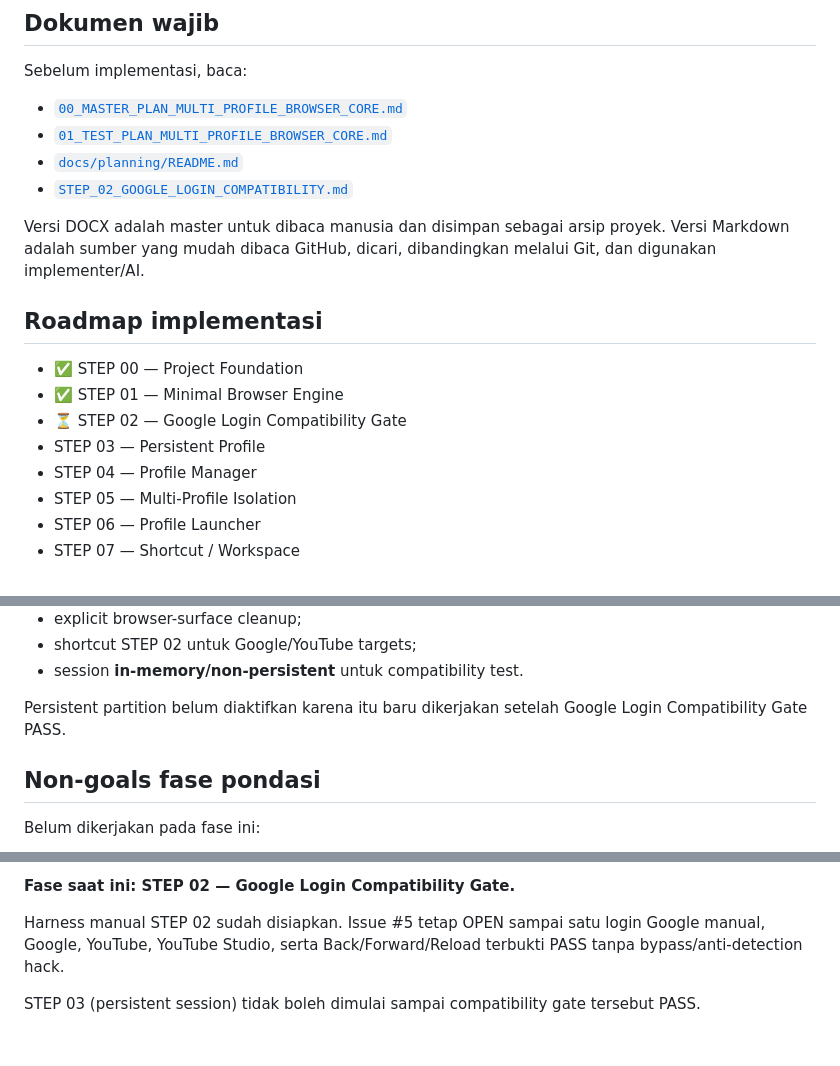
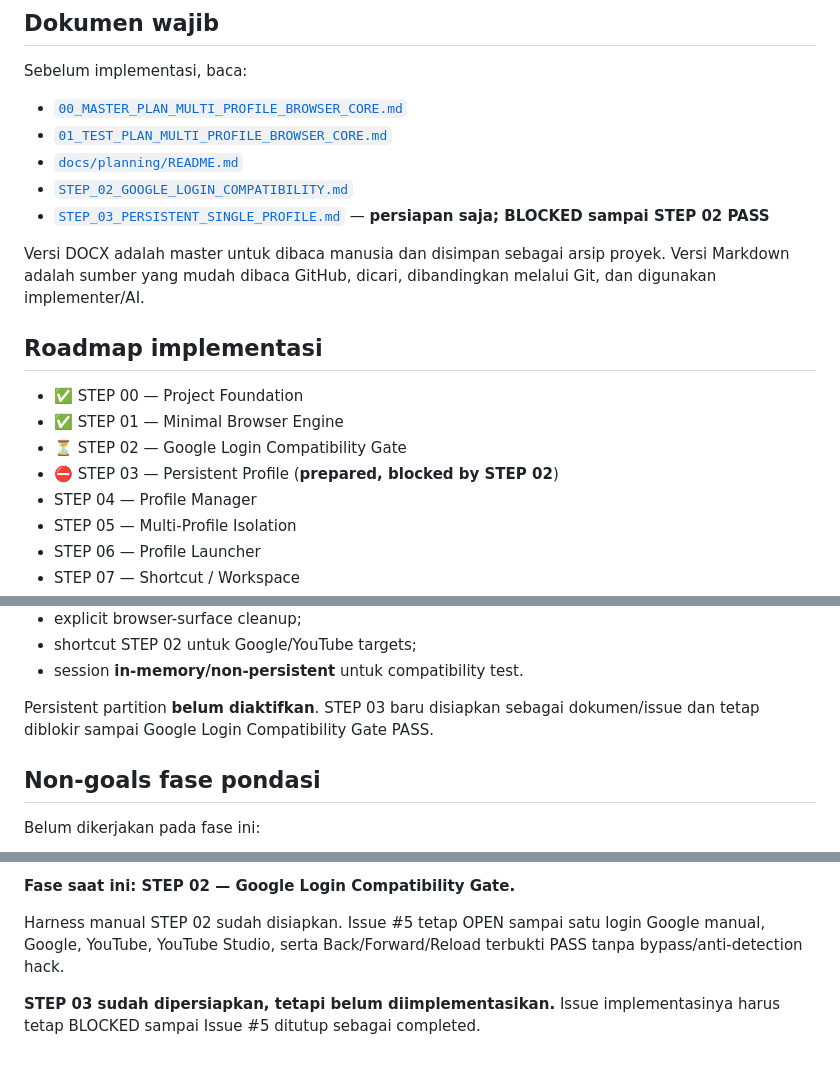
Before and after one commit to inoriko920-dev/Multi-Profile-Browser-Core, a Markdown page: README.md, 3 parts joined by grey strips. Drawn GitHub-style.

Commit message:
docs: prepare STEP 03 persistent single profile gate
Adds the blocked STEP 03 persistent-session architecture and test guide plus README status updates. No runtime persistence is enabled.

```diff
--- a/README.md
+++ b/README.md
@@ -37,6 +37,7 @@ Sebelum implementasi, baca:
 - [`01_TEST_PLAN_MULTI_PROFILE_BROWSER_CORE.md`](docs/planning/01_TEST_PLAN_MULTI_PROFILE_BROWSER_CORE.md)
 - [`docs/planning/README.md`](docs/planning/README.md)
 - [`STEP_02_GOOGLE_LOGIN_COMPATIBILITY.md`](docs/testing/STEP_02_GOOGLE_LOGIN_COMPATIBILITY.md)
+- [`STEP_03_PERSISTENT_SINGLE_PROFILE.md`](docs/testing/STEP_03_PERSISTENT_SINGLE_PROFILE.md) — **persiapan saja; BLOCKED sampai STEP 02 PASS**
 
 Versi DOCX adalah master untuk dibaca manusia dan disimpan sebagai arsip proyek. Versi Markdown adalah sumber yang mudah dibaca GitHub, dicari, dibandingkan melalui Git, dan digunakan implementer/AI.
 
@@ -45,7 +46,7 @@ Versi DOCX adalah master untuk dibaca manusia dan disimpan sebagai arsip proyek.
 - ✅ STEP 00 — Project Foundation
 - ✅ STEP 01 — Minimal Browser Engine
 - ⏳ STEP 02 — Google Login Compatibility Gate
-- STEP 03 — Persistent Profile
+- ⛔ STEP 03 — Persistent Profile (**prepared, blocked by STEP 02**)
 - STEP 04 — Profile Manager
 - STEP 05 — Multi-Profile Isolation
 - STEP 06 — Profile Launcher
@@ -118,7 +119,7 @@ Browser core saat ini mempunyai:
 - shortcut STEP 02 untuk Google/YouTube targets;
 - session **in-memory/non-persistent** untuk compatibility test.
 
-Persistent partition belum diaktifkan karena itu baru dikerjakan setelah Google Login Compatibility Gate PASS.
+Persistent partition **belum diaktifkan**. STEP 03 baru disiapkan sebagai dokumen/issue dan tetap diblokir sampai Google Login Compatibility Gate PASS.
 
 ## Non-goals fase pondasi
 
@@ -159,4 +160,4 @@ Setiap profile nantinya menggunakan persistent partition sendiri. Session/cookie
 
 Harness manual STEP 02 sudah disiapkan. Issue #5 tetap OPEN sampai satu login Google manual, Google, YouTube, YouTube Studio, serta Back/Forward/Reload terbukti PASS tanpa bypass/anti-detection hack.
 
-STEP 03 (persistent session) tidak boleh dimulai sampai compatibility gate tersebut PASS.
+**STEP 03 sudah dipersiapkan, tetapi belum diimplementasikan.** Issue implementasinya harus tetap BLOCKED sampai Issue #5 ditutup sebagai completed.
```
Also changed, not shown: docs/testing/STEP_03_PERSISTENT_SINGLE_PROFILE.md (added, +331 -0 lines).
